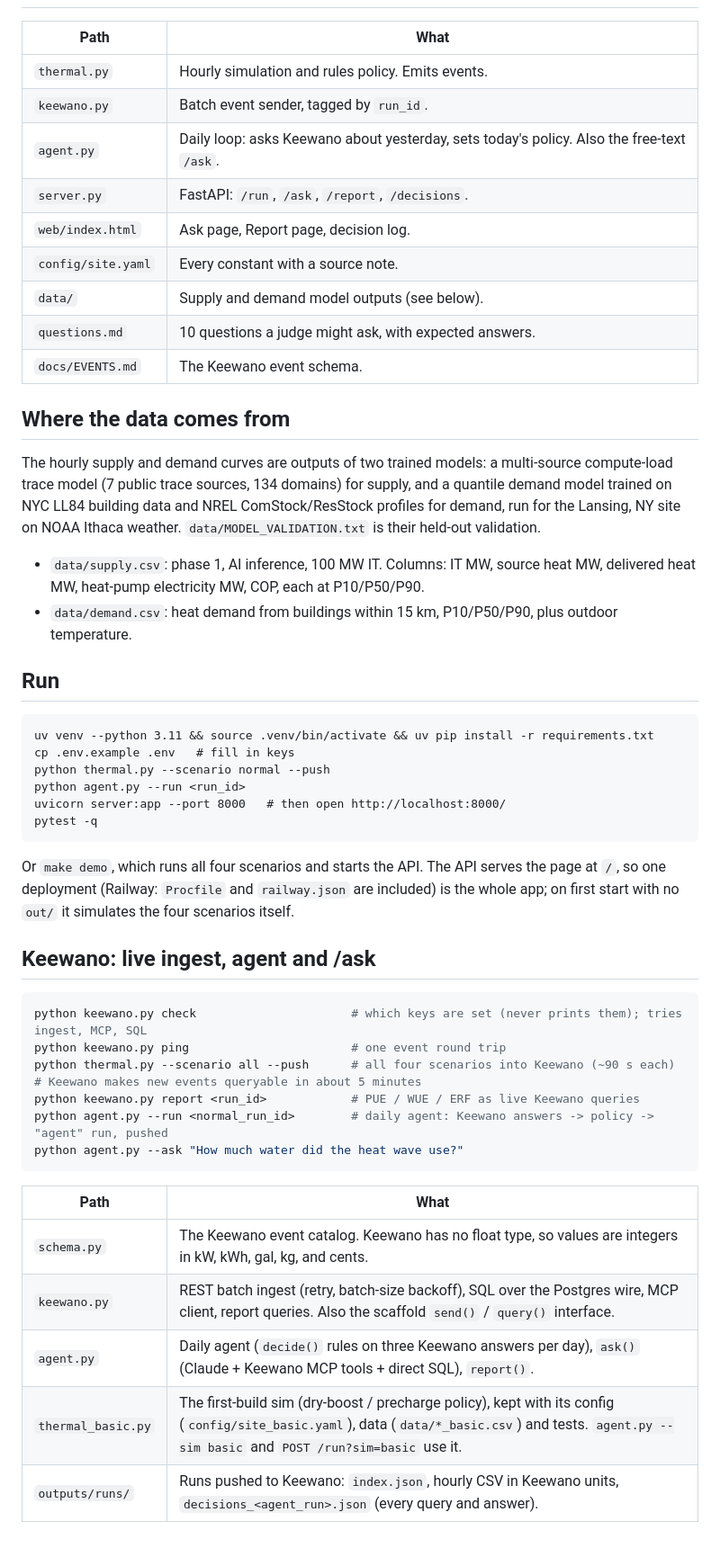
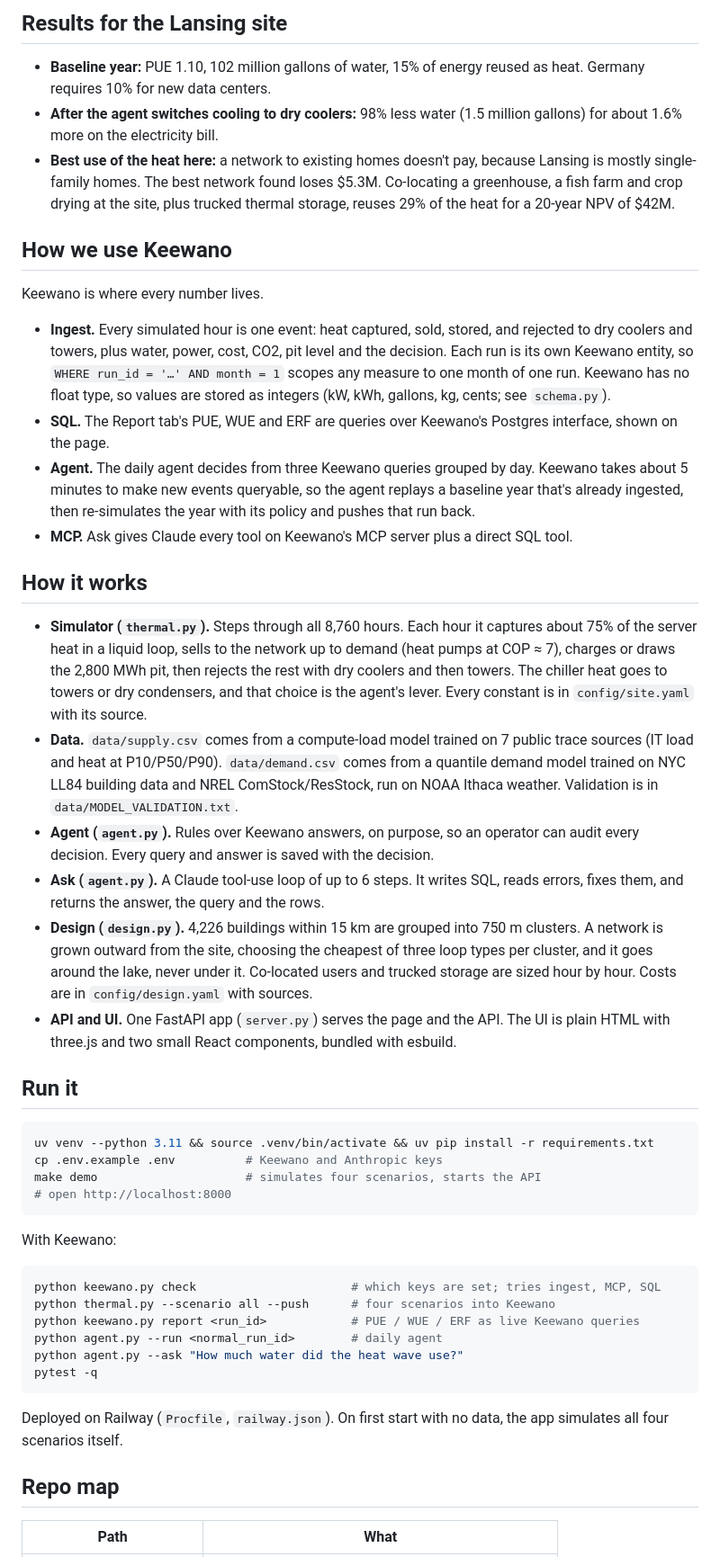
Before and after one commit to myramay/alpine, a Markdown page: README.md, the part around one of its changes. Shown at 90% size. GitHub-like rendering.

````diff
--- a/README.md
+++ b/README.md
@@ -8,53 +38,50 @@ Built at SpeedHacks, Oct 11, 2026. Theme: give people time back. The bottleneck
+## Results for the Lansing site
+
+- **Baseline year:** PUE 1.10, 102 million gallons of water, 15% of energy reused as heat. Germany requires 10% for new data centers.
+- **After the agent switches cooling to dry coolers:** 98% less water (1.5 million gallons) for about 1.6% more on the electricity bill.
+- **Best use of the heat here:** a network to existing homes doesn't pay, because Lansing is mostly single-family homes. The best network found loses $5.3M. Co-locating a greenhouse, a fish farm and crop drying at the site, plus trucked thermal storage, reuses 29% of the heat for a 20-year NPV of $42M.
+
+## How we use Keewano
+
+Keewano is where every number lives.
+
+- **Ingest.** Every simulated hour is one event: heat captured, sold, stored, and rejected to dry coolers and towers, plus water, power, cost, CO2, pit level and the decision. Each run is its own Keewano entity, so `WHERE run_id = '…' AND month = 1` scopes any measure to one month of one run. Keewano has no float type, so values are stored as integers (kW, kWh, gallons, kg, cents; see `schema.py`).
+- **SQL.** The Report tab's PUE, WUE and ERF are queries over Keewano's Postgres interface, shown on the page.
+- **Agent.** The daily agent decides from three Keewano queries grouped by day. Keewano takes about 5 minutes to make new events queryable, so the agent replays a baseline year that's already ingested, then re-simulates the year with its policy and pushes that run back.
+- **MCP.** Ask gives Claude every tool on Keewano's MCP server plus a direct SQL tool.
+
+## How it works
+
+- **Simulator (`thermal.py`).** Steps through all 8,760 hours. Each hour it captures about 75% of the server heat in a liquid loop, sells to the network up to demand (heat pumps at COP ≈ 7), charges or draws the 2,800 MWh pit, then rejects the rest with dry coolers and then towers. The chiller heat goes to towers or dry condensers, and that choice is the agent's lever. Every constant is in `config/site.yaml` with its source.
+- **Data.** `data/supply.csv` comes from a compute-load model trained on 7 public trace sources (IT load and heat at P10/P50/P90). `data/demand.csv` comes from a quantile demand model trained on NYC LL84 building data and NREL ComStock/ResStock, run on NOAA Ithaca weather. Validation is in `data/MODEL_VALIDATION.txt`.
+- **Agent (`agent.py`).** Rules over Keewano answers, on purpose, so an operator can audit every decision. Every query and answer is saved with the decision.
+- **Ask (`agent.py`).** A Claude tool-use loop of up to 6 steps. It writes SQL, reads errors, fixes them, and returns the answer, the query and the rows.
+- **Design (`design.py`).** 4,226 buildings within 15 km are grouped into 750 m clusters. A network is grown outward from the site, choosing the cheapest of three loop types per cluster, and it goes around the lake, never under it. Co-located users and trucked storage are sized hour by hour. Costs are in `config/design.yaml` with sources.
+- **API and UI.** One FastAPI app (`server.py`) serves the page and the API. The UI is plain HTML with three.js and two small React components, bundled with esbuild.
+
+## Run it
+
+```bash
+uv venv --python 3.11 && source .venv/bin/activate && uv pip install -r requirements.txt
+cp .env.example .env          # Keewano and Anthropic keys
+make demo                     # simulates four scenarios, starts the API
+# open http://localhost:8000
+```
+
+With Keewano:
+
+```bash
+python keewano.py check                      # which keys are set; tries ingest, MCP, SQL
+python thermal.py --scenario all --push      # four scenarios into Keewano
+python keewano.py report <run_id>            # PUE / WUE / ERF as live Keewano queries
+python agent.py --run <normal_run_id>        # daily agent
+python agent.py --ask "How much water did the heat wave use?"
+pytest -q
+```
+
+Deployed on Railway (`Procfile`, `railway.json`). On first start with no data, the app simulates all four scenarios itself.
+
+## Repo map
 
 | Path | What |
 | --- | --- |
-| `thermal.py` | Hourly simulation and rules policy. Emits events. |
-| `keewano.py` | Batch event sender, tagged by `run_id`. |
-| `agent.py` | Daily loop: asks Keewano about yesterday, sets today's policy. Also the free-text `/ask`. |
-| `server.py` | FastAPI: `/run`, `/ask`, `/report`, `/decisions`. |
-| `web/index.html` | Ask page, Report page, decision log. |
-| `config/site.yaml` | Every constant with a source note. |
-| `data/` | Supply and demand model outputs (see below). |
-| `questions.md` | 10 questions a judge might ask, with expected answers. |
-| `docs/EVENTS.md` | The Keewano event schema. |
-
-## Where the data comes from
-
-The hourly supply and demand curves are outputs of two trained models: a multi-source compute-load trace model (7 public trace sources, 134 domains) for supply, and a quantile demand model trained on NYC LL84 building data and NREL ComStock/ResStock profiles for demand, run for the Lansing, NY site on NOAA Ithaca weather. `data/MODEL_VALIDATION.txt` is their held-out validation.
-
-- `data/supply.csv`: phase 1, AI inference, 100 MW IT. Columns: IT MW, source heat MW, delivered heat MW, heat-pump electricity MW, COP, each at P10/P50/P90.
-- `data/demand.csv`: heat demand from buildings within 15 km, P10/P50/P90, plus outdoor temperature.
-
-## Run
-
-```
-uv venv --python 3.11 && source .venv/bin/activate && uv pip install -r requirements.txt
-cp .env.example .env   # fill in keys
-python thermal.py --scenario normal --push
-python agent.py --run <run_id>
-uvicorn server:app --port 8000   # then open http://localhost:8000/
-pytest -q
-```
-
-Or `make demo`, which runs all four scenarios and starts the API. The API serves the page at `/`, so one deployment (Railway: `Procfile` and `railway.json` are included) is the whole app; on first start with no `out/` it simulates the four scenarios itself.
-
-## Keewano: live ingest, agent and /ask
-
-```bash
-python keewano.py check                      # which keys are set (never prints them); tries ingest, MCP, SQL
-python keewano.py ping                       # one event round trip
-python thermal.py --scenario all --push      # all four scenarios into Keewano (~90 s each)
-# Keewano makes new events queryable in about 5 minutes
-python keewano.py report <run_id>            # PUE / WUE / ERF as live Keewano queries
-python agent.py --run <normal_run_id>        # daily agent: Keewano answers -> policy -> "agent" run, pushed
-python agent.py --ask "How much water did the heat wave use?"
-```
-
-| Path | What |
-| --- | --- |
-| `schema.py` | The Keewano event catalog. Keewano has no float type, so values are integers in kW, kWh, gal, kg, and cents. |
-| `keewano.py` | REST batch ingest (retry, batch-size backoff), SQL over the Postgres wire, MCP client, report queries. Also the scaffold `send()` / `query()` interface. |
-| `agent.py` | Daily agent (`decide()` rules on three Keewano answers per day), `ask()` (Claude + Keewano MCP tools + direct SQL), `report()`. |
-| `thermal_basic.py` | The first-build sim (dry-boost / precharge policy), kept with its config (`config/site_basic.yaml`), data (`data/*_basic.csv`) and tests. `agent.py --sim basic` and `POST /run?sim=basic` use it. |
-| `outputs/runs/` | Runs pushed to Keewano: `index.json`, hourly CSV in Keewano units, `decisions_<agent_run>.json` (every query and answer). |
-
````
Also changed, not shown: other parts of README.md (+43 -41 lines).
